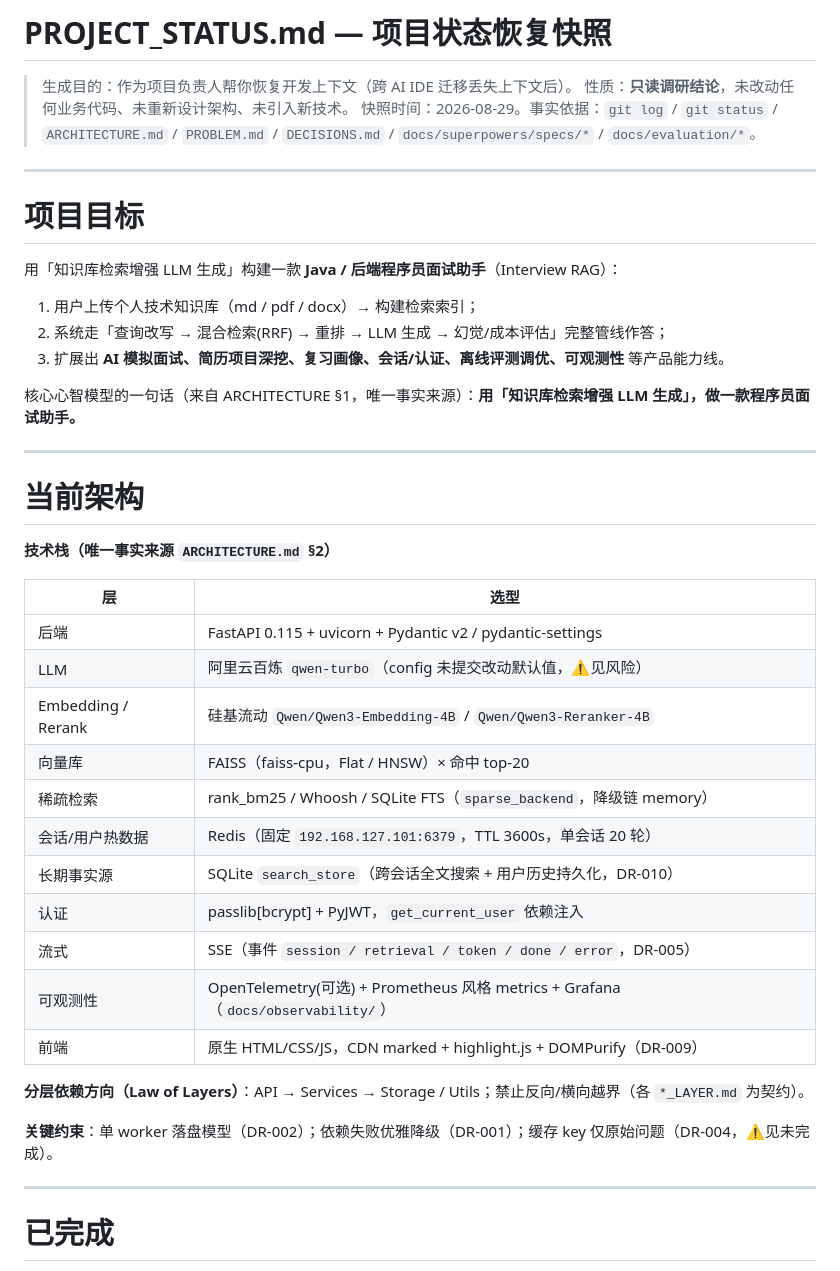
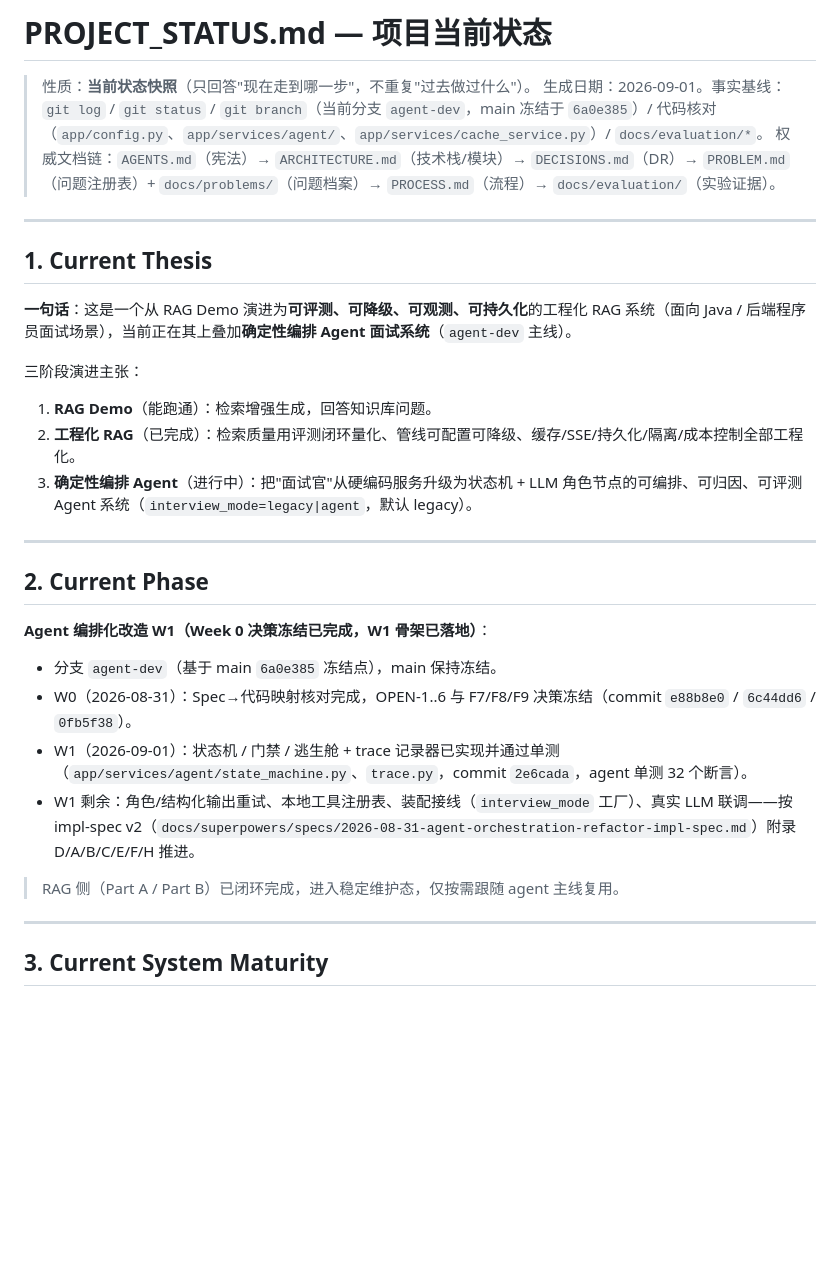
Before and after one commit to AJiang4015/ai-interview-assistant, a Markdown page: PROJECT_STATUS.md, the part around one of its changes. Drawn GitHub-style; blank space fills up the shorter version.

```diff
--- a/PROJECT_STATUS.md
+++ b/PROJECT_STATUS.md
@@ -1,46 +1,35 @@
-# PROJECT_STATUS.md — 项目状态恢复快照
+# PROJECT_STATUS.md — 项目当前状态
 
-> 生成目的：作为项目负责人帮你恢复开发上下文（跨 AI IDE 迁移丢失上下文后）。
-> 性质：**只读调研结论**，未改动任何业务代码、未重新设计架构、未引入新技术。
-> 快照时间：2026-08-29。事实依据：`git log` / `git status` / `ARCHITECTURE.md` / `PROBLEM.md` / `DECISIONS.md` / `docs/superpowers/specs/*` / `docs/evaluation/*`。
+> 性质：**当前状态快照**（只回答"现在走到哪一步"，不重复"过去做过什么"）。
+> 生成日期：2026-09-01。事实基线：`git log` / `git status` / `git branch`（当前分支 `agent-dev`，main 冻结于 `6a0e385`）/ 代码核对（`app/config.py`、`app/services/agent/`、`app/services/cache_service.py`）/ `docs/evaluation/*`。
+> 权威文档链：`AGENTS.md`（宪法）→ `ARCHITECTURE.md`（技术栈/模块）→ `DECISIONS.md`（DR）→ `PROBLEM.md`（问题注册表）+ `docs/problems/`（问题档案）→ `PROCESS.md`（流程）→ `docs/evaluation/`（实验证据）。
 
 ---
 
-# 项目目标
+## 1. Current Thesis
 
-用「知识库检索增强 LLM 生成」构建一款 **Java / 后端程序员面试助手**（Interview RAG）：
+**一句话**：这是一个从 RAG Demo 演进为**可评测、可降级、可观测、可持久化**的工程化 RAG 系统（面向 Java / 后端程序员面试场景），当前正在其上叠加**确定性编排 Agent 面试系统**（`agent-dev` 主线）。
 
-1. 用户上传个人技术知识库（md / pdf / docx）→ 构建检索索引；
-2. 系统走「查询改写 → 混合检索(RRF) → 重排 → LLM 生成 → 幻觉/成本评估」完整管线作答；
-3. 扩展出 **AI 模拟面试、简历项目深挖、复习画像、会话/认证、离线评测调优、可观测性** 等产品能力线。
+三阶段演进主张：
 
-核心心智模型的一句话（来自 ARCHITECTURE §1，唯一事实来源）：**用「知识库检索增强 LLM 生成」，做一款程序员面试助手。**
+1. **RAG Demo**（能跑通）：检索增强生成，回答知识库问题。
+2. **工程化 RAG**（已完成）：检索质量用评测闭环量化、管线可配置可降级、缓存/SSE/持久化/隔离/成本控制全部工程化。
+3. **确定性编排 Agent**（进行中）：把"面试官"从硬编码服务升级为状态机 + LLM 角色节点的可编排、可归因、可评测 Agent 系统（`interview_mode=legacy|agent`，默认 legacy）。
 
 ---
 
-# 当前架构
+## 2. Current Phase
 
-**技术栈（唯一事实来源 `ARCHITECTURE.md` §2）**
+**Agent 编排化改造 W1（Week 0 决策冻结已完成，W1 骨架已落地）**：
 
-| 层 | 选型 |
-|----|------|
-| 后端 | FastAPI 0.115 + uvicorn + Pydantic v2 / pydantic-settings |
-| LLM | 阿里云百炼 `qwen-turbo`（config 未提交改动默认值，⚠见风险） |
-| Embedding / Rerank | 硅基流动 `Qwen/Qwen3-Embedding-4B` / `Qwen/Qwen3-Reranker-4B` |
-| 向量库 | FAISS（faiss-cpu，Flat / HNSW）× 命中 top-20 |
-| 稀疏检索 | rank_bm25 / Whoosh / SQLite FTS（`sparse_backend`，降级链 memory） |
-| 会话/用户热数据 | Redis（固定 `192.168.127.101:6379`，TTL 3600s，单会话 20 轮） |
-| 长期事实源 | SQLite `search_store`（跨会话全文搜索 + 用户历史持久化，DR-010） |
-| 认证 | passlib[bcrypt] + PyJWT，`get_current_user` 依赖注入 |
-| 流式 | SSE（事件 `session / retrieval / token / done / error`，DR-005） |
-| 可观测性 | OpenTelemetry(可选) + Prometheus 风格 metrics + Grafana（`docs/observability/`） |
-| 前端 | 原生 HTML/CSS/JS，CDN marked + highlight.js + DOMPurify（DR-009） |
+- 分支 `agent-dev`（基于 main `6a0e385` 冻结点），main 保持冻结。
+- W0（2026-08-31）：Spec→代码映射核对完成，OPEN-1..6 与 F7/F8/F9 决策冻结（commit `e88b8e0` / `6c44dd6` / `0fb5f38`）。
+- W1（2026-09-01）：状态机 / 门禁 / 逃生舱 + trace 记录器已实现并通过单测（`app/services/agent/state_machine.py`、`trace.py`，commit `2e6cada`，agent 单测 32 个断言）。
+- W1 剩余：角色/结构化输出重试、本地工具注册表、装配接线（`interview_mode` 工厂）、真实 LLM 联调——按 impl-spec v2（`docs/superpowers/specs/2026-08-31-agent-orchestration-refactor-impl-spec.md`）附录 D/A/B/C/E/F/H 推进。
 
-**分层依赖方向（Law of Layers）**：API → Services → Storage / Utils；禁止反向/横向越界（各 `*_LAYER.md` 为契约）。
-
-**关键约束**：单 worker 落盘模型（DR-002）；依赖失败优雅降级（DR-001）；缓存 key 仅原始问题（DR-004，⚠见未完成）。
+> RAG 侧（Part A / Part B）已闭环完成，进入稳定维护态，仅按需跟随 agent 主线复用。
 
 ---
 
-# 已完成
+## 3. Current System Maturity
 
```
Also changed, not shown: other parts of PROJECT_STATUS.md (+59 -88 lines).
